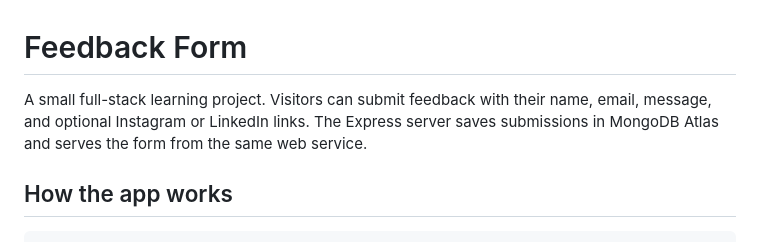
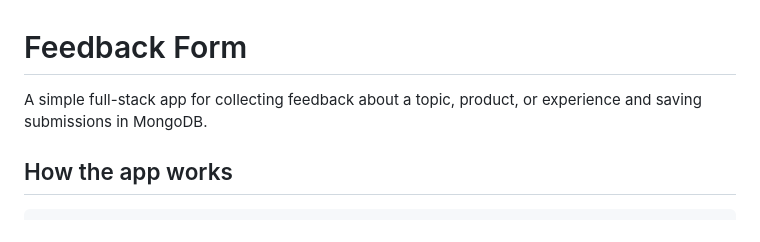
Before and after one commit to ramnandankumaryadav7765-dotcom/feedback_app, a Markdown page: README.md, the part around the change. Drawn GitHub-style.

```diff
--- a/README.md
+++ b/README.md
@@ -1,6 +1,6 @@
 # Feedback Form
 
-A small full-stack learning project. Visitors can submit feedback with their name, email, message, and optional Instagram or LinkedIn links. The Express server saves submissions in MongoDB Atlas and serves the form from the same web service.
+A simple full-stack app for collecting feedback about a topic, product, or experience and saving submissions in MongoDB.
 
 ## How the app works
 
```
